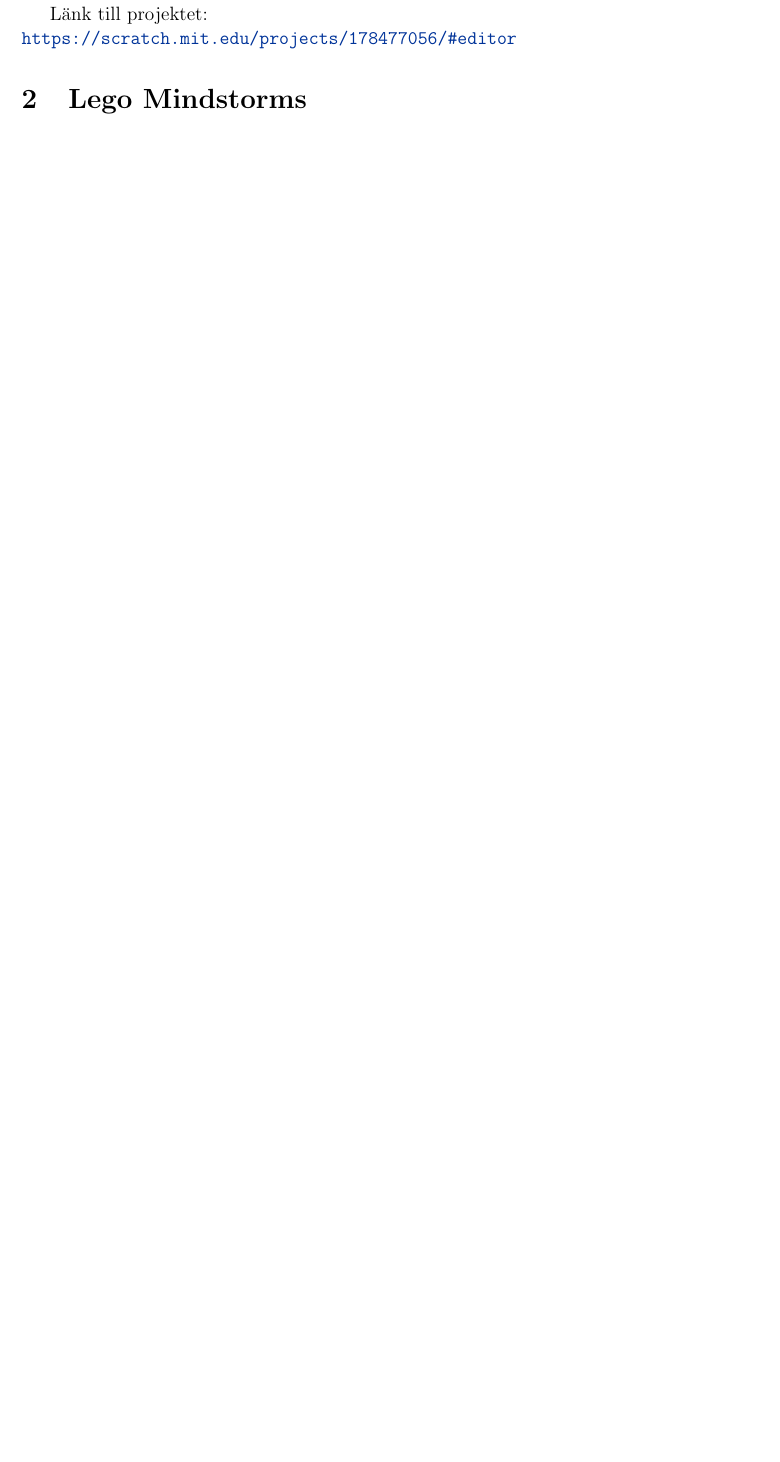
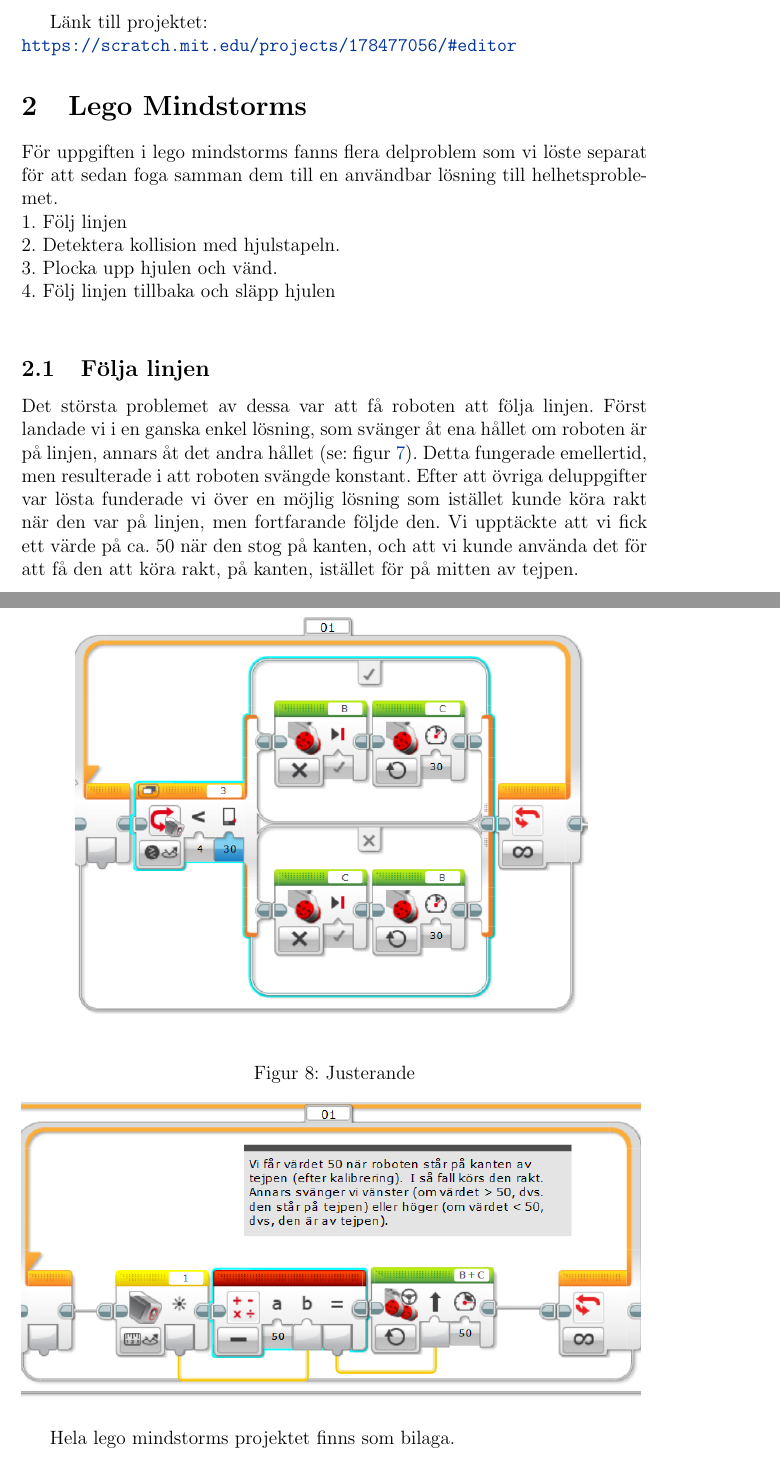
Before and after one commit to sliptee/Inl2-R.S-D.H, a LaTeX document (Inlämningsuppgift 2.tex): part of page 4 of 4 before the commit and two parts of pages 7 and 8 of 9 after it, the two joined at a grey line, cut so that both start at the same text, the shorter picture padded with empty space. Compiled offline with pdfLaTeX.

Commit message:
Lego mindstorms forts.

```diff
--- a/Inlämningsuppgift 2.tex
+++ b/Inlämningsuppgift 2.tex
@@ -99,6 +99,30 @@
 Länk till projektet:  \\
  \url{https://scratch.mit.edu/projects/178477056/#editor }
 \section{Lego Mindstorms}
+För uppgiften i lego mindstorms fanns flera delproblem som vi löste separat för att sedan foga samman dem till en användbar lösning till helhetsproblemet. \\
+1. Följ linjen \\
+2. Detektera kollision med hjulstapeln. \\
+3. Plocka upp hjulen och vänd. \\
+4. Följ linjen tillbaka och släpp hjulen \\
+\subsection{Följa linjen}
+Det största problemet av dessa var att få roboten att följa linjen. Först landade vi i en ganska enkel lösning, som svänger åt ena hållet om roboten är på linjen, annars åt det andra hållet (se: figur~\ref{fig7:switchfollow}). Detta fungerade emellertid, men resulterade i att roboten svängde konstant. Efter att övriga deluppgifter var lösta funderade vi över en möjlig lösning som istället kunde köra rakt när den var på linjen, men fortfarande följde den. Vi upptäckte att vi fick ett värde på ca. 50 när den stog på kanten, och att vi kunde använda det för att få den att köra rakt, på kanten, istället för på mitten av tejpen.
+\begin{figure}[H]
+	\caption{Switch-följaren}
+	\centering
+	\includegraphics[scale=0.8]{switchfollow}
+	\label{fig7:switchfollow}
+\end{figure}
+\begin{figure}[H]
+	\caption{Justerande}
+	\centering
+	\includegraphics[scale=0.8]{legmindfollow}
+	\label{fig8:linefollow}
+\end{figure}
+Hela lego mindstorms projektet finns som bilaga.
+\subsubsection{Kalibrering}
+För att lösningen skulle fungera väl krävdes någon form av kalibrering, så att vi får ett användbart värde när den står på kanten. Därför
+\subsection{Detektion av hjulstapeln}
+
 \section{Tidrapport}
 9/10 -2017 1h /person.
 10/10 - 2017 1h / person.
```
Also changed, not shown: Inlämningsuppgift 2.pdf, binaryimpl.png (added), euklidesimpl.png (added), fib.png (added), legmindfollow.png (added), listgen.png (added), selection.png (added), swap.png (added), switchfollow.png (added), Inlämningsuppgift 2.tex (2 more changed lines), 8 other files.
